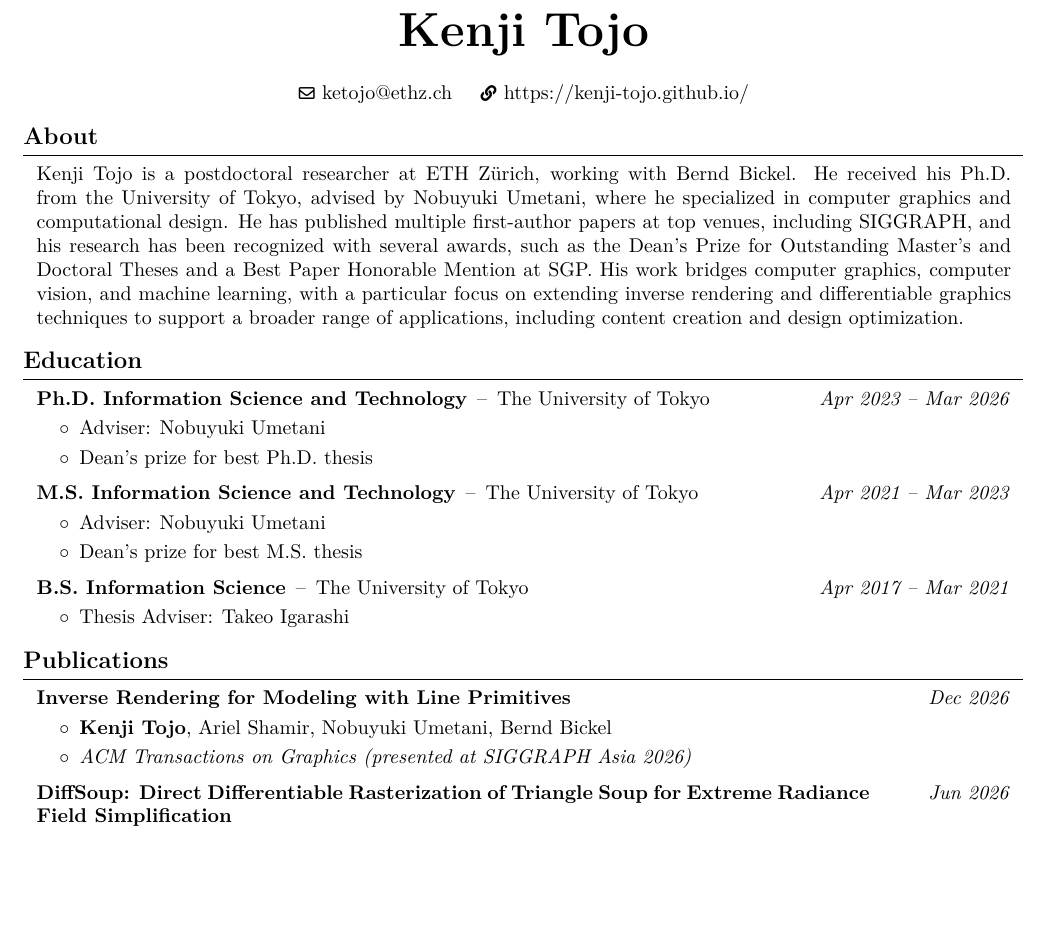
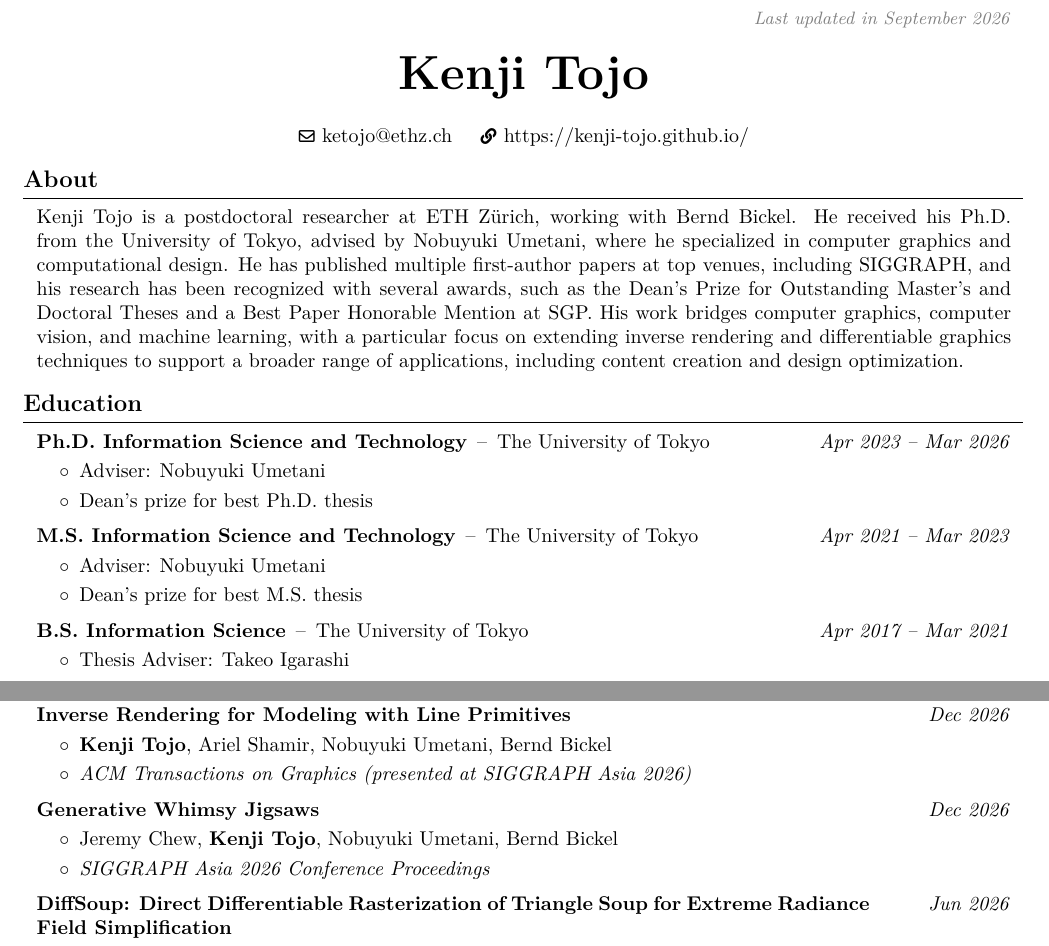
Before and after one commit to kenji-tojo/kenji-tojo.github.io, a LaTeX CV (latex/cv.tex): part of page 1 of 3 before the commit and two parts of page 1 of 3 after it, the two joined at a grey line, cut at the place of the change, the shorter picture padded with empty space. Compiled offline with pdfLaTeX.

Commit message:
update cv

```diff
--- a/latex/cv.tex
+++ b/latex/cv.tex
@@ -143,7 +143,7 @@
         \LenToUnit{\paperwidth-2 cm-0.2 cm+0.05cm},
         \LenToUnit{\paperheight-1.0 cm}
     ){\vtop{{\null}\makebox[0pt][c]{
-        \small\color{gray}\textit{Last updated in August 2026}\hspace{\widthof{Last updated in August 2026}}
+        \small\color{gray}\textit{Last updated in September 2026}\hspace{\widthof{Last updated in September 2026}}
     }}}%
   }%
 }%
@@ -275,6 +275,20 @@
                 \begin{highlights}
                     \item \mbox{\textbf{Kenji Tojo}}, \mbox{Ariel Shamir}, \mbox{Nobuyuki Umetani}, \mbox{Bernd Bickel}
                     \item \textit{ACM Transactions on Graphics (presented at SIGGRAPH Asia 2026)}
+                \end{highlights}
+            \end{onecolentry}
+        \end{samepage}
+
+        \vspace{0.20 cm}
+        \begin{samepage}
+            \begin{shorttwocolentry}{\textit{Dec 2026}}
+                \textbf{Generative Whimsy Jigsaws}
+            \end{shorttwocolentry}
+            \vspace{0.10 cm}
+            \begin{onecolentry}
+                \begin{highlights}
+                    \item \mbox{Jeremy Chew}, \mbox{\textbf{Kenji Tojo}}, \mbox{Nobuyuki Umetani}, \mbox{Bernd Bickel}
+                    \item \textit{SIGGRAPH Asia 2026 Conference Proceedings}
                 \end{highlights}
             \end{onecolentry}
         \end{samepage}
```
Also changed, not shown: cv/KenjiTojoCV.pdf.
